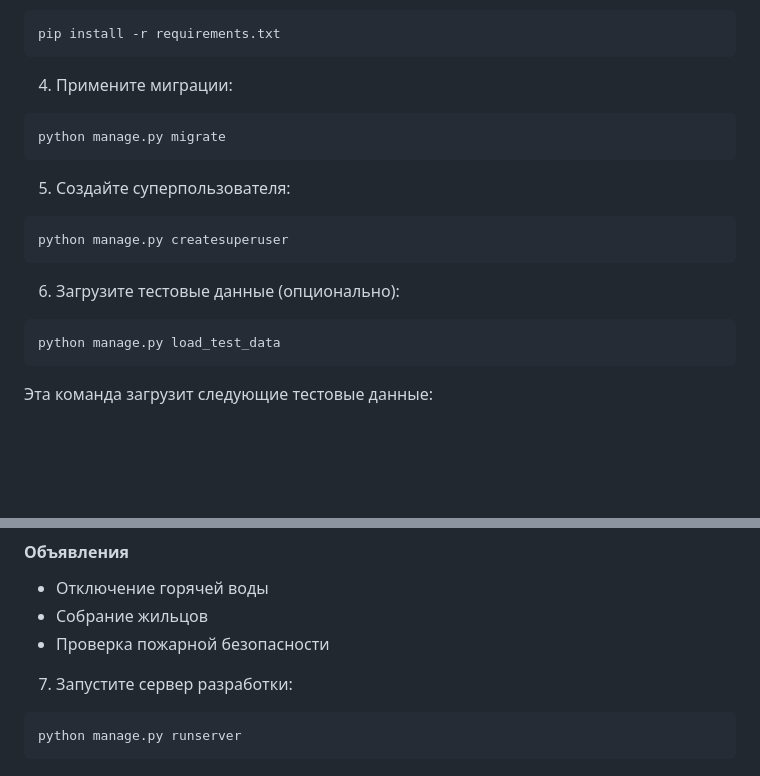
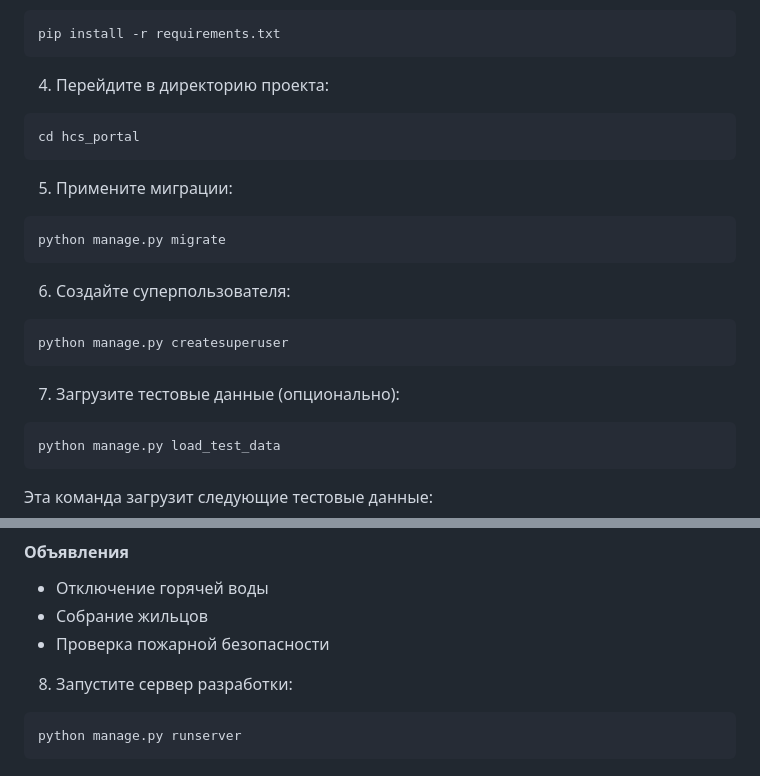
Before and after one commit to GETSWAG/hcs_portal, a Markdown page: README.md, 2 parts joined by grey strips. Rendered like a GitHub page; blank space fills up the shorter version.

Commit message:
Добавление 4ого пункта в инструкции

````diff
--- a/README.md
+++ b/README.md
@@ -46,17 +46,22 @@ source venv/bin/activate
 pip install -r requirements.txt
 ```
 
-4. Примените миграции:
+4. Перейдите в директорию проекта:
+```bash
+cd hcs_portal
+```
+
+5. Примените миграции:
 ```bash
 python manage.py migrate
 ```
 
-5. Создайте суперпользователя:
+6. Создайте суперпользователя:
 ```bash
 python manage.py createsuperuser
 ```
 
-6. Загрузите тестовые данные (опционально):
+7. Загрузите тестовые данные (опционально):
 ```bash
 python manage.py load_test_data
 ```
@@ -89,7 +94,7 @@ python manage.py load_test_data
 - Собрание жильцов
 - Проверка пожарной безопасности
 
-7. Запустите сервер разработки:
+8. Запустите сервер разработки:
 ```bash
 python manage.py runserver
 ```
````
